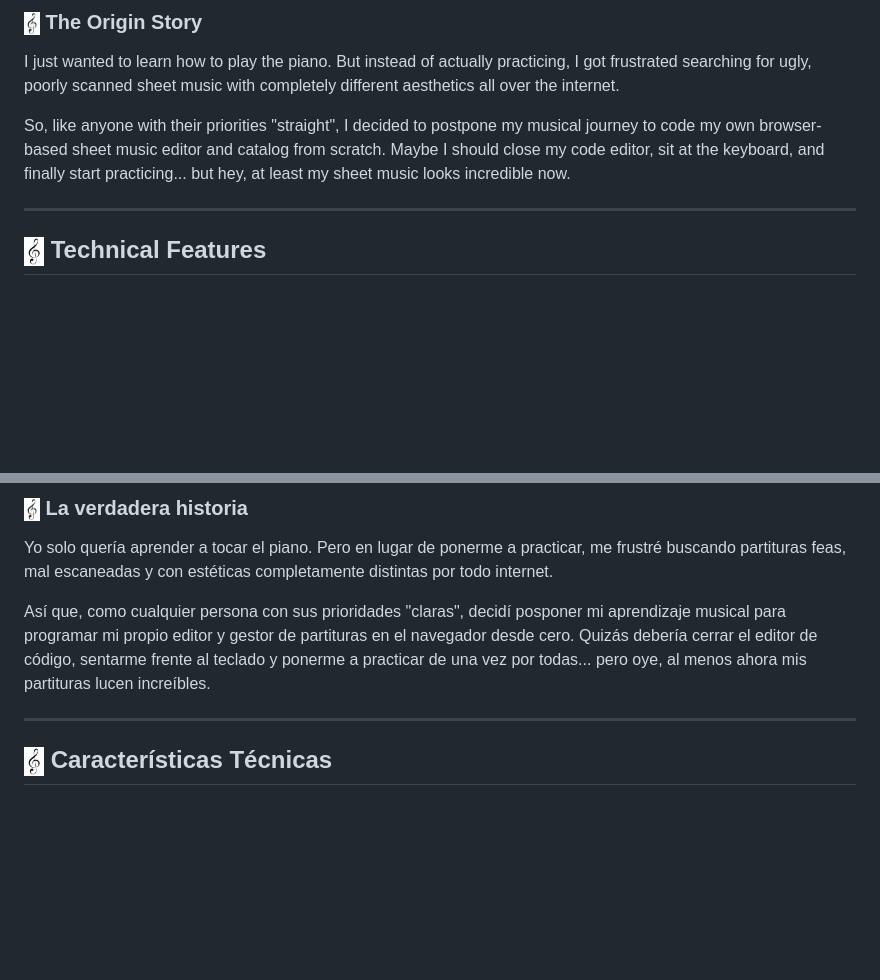
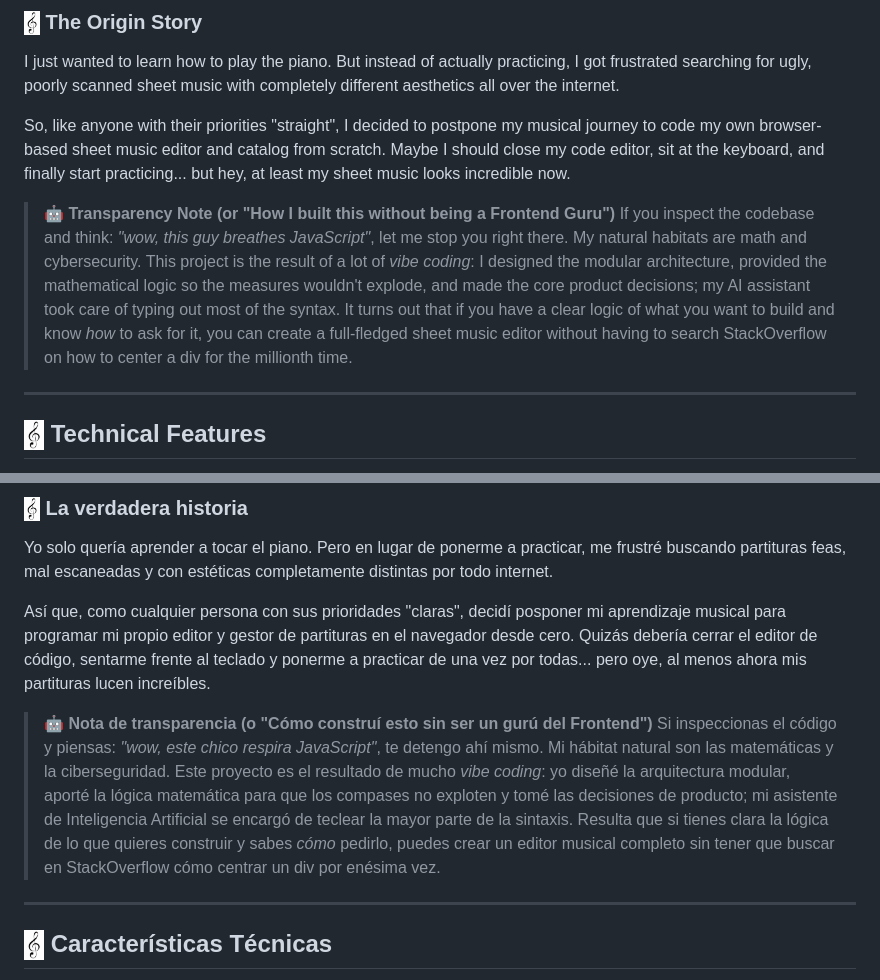
Before and after one commit to manusantos-dev/ebony-and-ivory, a Markdown page: README.md, 2 parts joined by grey strips. Rendered like a GitHub page; blank space fills up the shorter version.

```diff
--- a/README.md
+++ b/README.md
@@ -28,6 +28,9 @@
 I just wanted to learn how to play the piano. But instead of actually practicing, I got frustrated searching for ugly, poorly scanned sheet music with completely different aesthetics all over the internet.
 
 So, like anyone with their priorities "straight", I decided to postpone my musical journey to code my own browser-based sheet music editor and catalog from scratch. Maybe I should close my code editor, sit at the keyboard, and finally start practicing... but hey, at least my sheet music looks incredible now.
+
+> **🤖 Transparency Note (or "How I built this without being a Frontend Guru")**
+> If you inspect the codebase and think: *"wow, this guy breathes JavaScript"*, let me stop you right there. My natural habitats are math and cybersecurity. This project is the result of a lot of *vibe coding*: I designed the modular architecture, provided the mathematical logic so the measures wouldn't explode, and made the core product decisions; my AI assistant took care of typing out most of the syntax. It turns out that if you have a clear logic of what you want to build and know *how* to ask for it, you can create a full-fledged sheet music editor without having to search StackOverflow on how to center a div for the millionth time.
 
 ---
 
@@ -86,6 +89,9 @@ Yo solo quería aprender a tocar el piano. Pero en lugar de ponerme a practicar,
 
 Así que, como cualquier persona con sus prioridades "claras", decidí posponer mi aprendizaje musical para programar mi propio editor y gestor de partituras en el navegador desde cero. Quizás debería cerrar el editor de código, sentarme frente al teclado y ponerme a practicar de una vez por todas... pero oye, al menos ahora mis partituras lucen increíbles.
 
+> **🤖 Nota de transparencia (o "Cómo construí esto sin ser un gurú del Frontend")**
+> Si inspeccionas el código y piensas: *"wow, este chico respira JavaScript"*, te detengo ahí mismo. Mi hábitat natural son las matemáticas y la ciberseguridad. Este proyecto es el resultado de mucho *vibe coding*: yo diseñé la arquitectura modular, aporté la lógica matemática para que los compases no exploten y tomé las decisiones de producto; mi asistente de Inteligencia Artificial se encargó de teclear la mayor parte de la sintaxis. Resulta que si tienes clara la lógica de lo que quieres construir y sabes *cómo* pedirlo, puedes crear un editor musical completo sin tener que buscar en StackOverflow cómo centrar un div por enésima vez.
+
 ---
 
 ## <img src="assets/isotipo-w.png" width="20" align="center"> Características Técnicas
```
